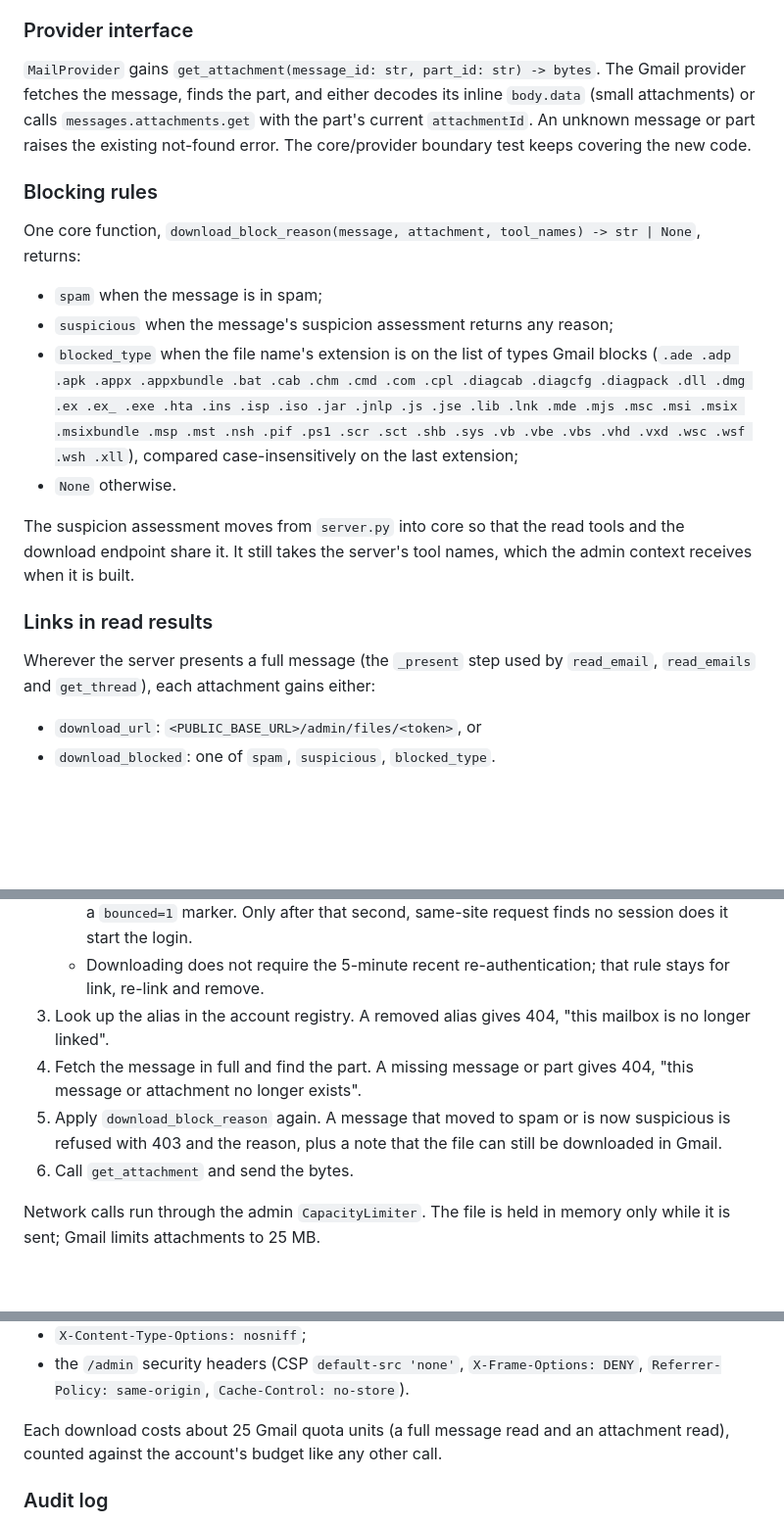
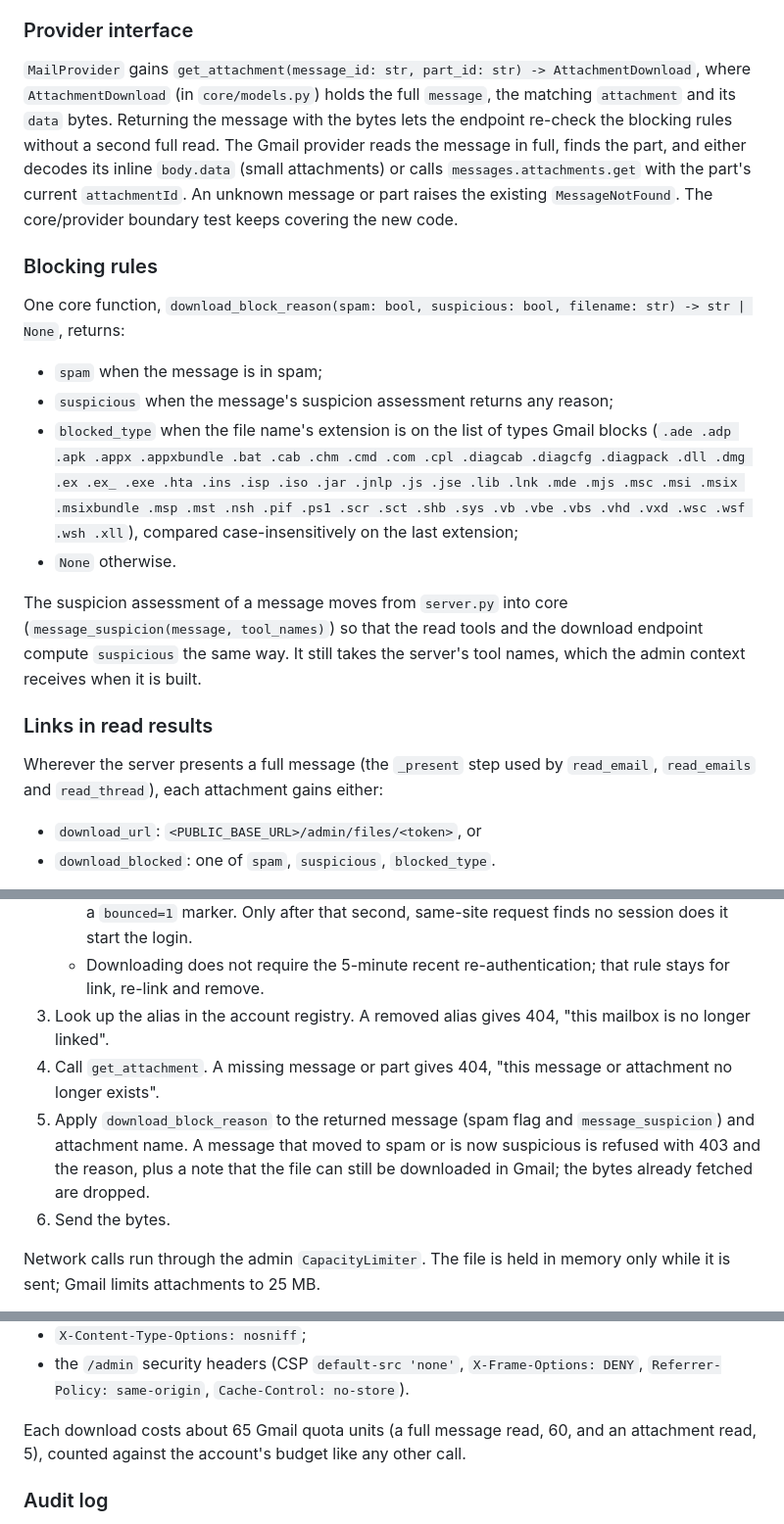
Before and after one commit to TrainedLoop/mailhub-mcp, a Markdown page: docs/design/2026-11-04-attachment-download-links.md, 3 parts joined by grey strips. Shown at 98% size. Drawn GitHub-style; blank space fills up the shorter version.

Commit message:
Refine attachment link design after reading the code
Co-Authored-By: Claude Opus 5.5 <noreply@anthropic.com>

```diff
--- a/docs/design/2026-11-04-attachment-download-links.md
+++ b/docs/design/2026-11-04-attachment-download-links.md
@@ -43,22 +43,22 @@ Gmail's `attachmentId` changes on every read of a message, so it cannot go in a
 
 ### Provider interface
 
-`MailProvider` gains `get_attachment(message_id: str, part_id: str) -> bytes`. The Gmail provider fetches the message, finds the part, and either decodes its inline `body.data` (small attachments) or calls `messages.attachments.get` with the part's current `attachmentId`. An unknown message or part raises the existing not-found error. The core/provider boundary test keeps covering the new code.
+`MailProvider` gains `get_attachment(message_id: str, part_id: str) -> AttachmentDownload`, where `AttachmentDownload` (in `core/models.py`) holds the full `message`, the matching `attachment` and its `data` bytes. Returning the message with the bytes lets the endpoint re-check the blocking rules without a second full read. The Gmail provider reads the message in full, finds the part, and either decodes its inline `body.data` (small attachments) or calls `messages.attachments.get` with the part's current `attachmentId`. An unknown message or part raises the existing `MessageNotFound`. The core/provider boundary test keeps covering the new code.
 
 ### Blocking rules
 
-One core function, `download_block_reason(message, attachment, tool_names) -> str | None`, returns:
+One core function, `download_block_reason(spam: bool, suspicious: bool, filename: str) -> str | None`, returns:
 
 - `spam` when the message is in spam;
 - `suspicious` when the message's suspicion assessment returns any reason;
 - `blocked_type` when the file name's extension is on the list of types Gmail blocks (`.ade .adp .apk .appx .appxbundle .bat .cab .chm .cmd .com .cpl .diagcab .diagcfg .diagpack .dll .dmg .ex .ex_ .exe .hta .ins .isp .iso .jar .jnlp .js .jse .lib .lnk .mde .mjs .msc .msi .msix .msixbundle .msp .mst .nsh .pif .ps1 .scr .sct .shb .sys .vb .vbe .vbs .vhd .vxd .wsc .wsf .wsh .xll`), compared case-insensitively on the last extension;
 - `None` otherwise.
 
-The suspicion assessment moves from `server.py` into core so that the read tools and the download endpoint share it. It still takes the server's tool names, which the admin context receives when it is built.
+The suspicion assessment of a message moves from `server.py` into core (`message_suspicion(message, tool_names)`) so that the read tools and the download endpoint compute `suspicious` the same way. It still takes the server's tool names, which the admin context receives when it is built.
 
 ### Links in read results
 
-Wherever the server presents a full message (the `_present` step used by `read_email`, `read_emails` and `get_thread`), each attachment gains either:
+Wherever the server presents a full message (the `_present` step used by `read_email`, `read_emails` and `read_thread`), each attachment gains either:
 
 - `download_url`: `<PUBLIC_BASE_URL>/admin/files/<token>`, or
 - `download_blocked`: one of `spam`, `suspicious`, `blocked_type`.
@@ -79,9 +79,9 @@ The token is a payload `{"a": alias, "m": message_id, "p": part_id, "exp": unix_
    - The session cookie is `SameSite=Strict`, so a click from claude.ai arrives without it. When the request has no session cookie and was not already bounced, the server answers with the same-site refresh page used after the OAuth callbacks, pointing to the same URL with a `bounced=1` marker. Only after that second, same-site request finds no session does it start the login.
    - Downloading does not require the 5-minute recent re-authentication; that rule stays for link, re-link and remove.
 3. Look up the alias in the account registry. A removed alias gives 404, "this mailbox is no longer linked".
-4. Fetch the message in full and find the part. A missing message or part gives 404, "this message or attachment no longer exists".
-5. Apply `download_block_reason` again. A message that moved to spam or is now suspicious is refused with 403 and the reason, plus a note that the file can still be downloaded in Gmail.
-6. Call `get_attachment` and send the bytes.
+4. Call `get_attachment`. A missing message or part gives 404, "this message or attachment no longer exists".
+5. Apply `download_block_reason` to the returned message (spam flag and `message_suspicion`) and attachment name. A message that moved to spam or is now suspicious is refused with 403 and the reason, plus a note that the file can still be downloaded in Gmail; the bytes already fetched are dropped.
+6. Send the bytes.
 
 Network calls run through the admin `CapacityLimiter`. The file is held in memory only while it is sent; Gmail limits attachments to 25 MB.
 
@@ -92,7 +92,7 @@ The response carries:
 - `X-Content-Type-Options: nosniff`;
 - the `/admin` security headers (CSP `default-src 'none'`, `X-Frame-Options: DENY`, `Referrer-Policy: same-origin`, `Cache-Control: no-store`).
 
-Each download costs about 25 Gmail quota units (a full message read and an attachment read), counted against the account's budget like any other call.
+Each download costs about 65 Gmail quota units (a full message read, 60, and an attachment read, 5), counted against the account's budget like any other call.
 
 ### Audit log
 
```
